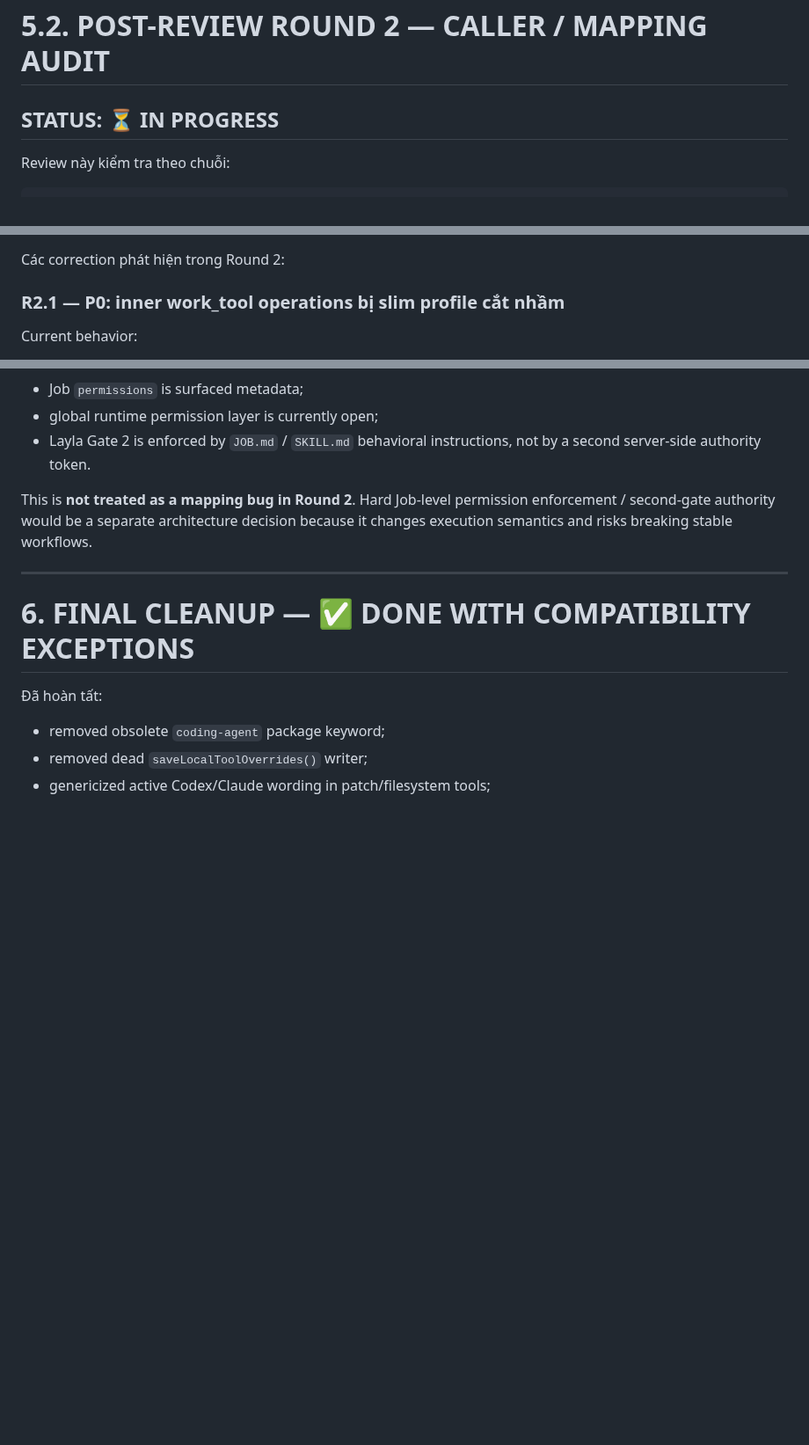
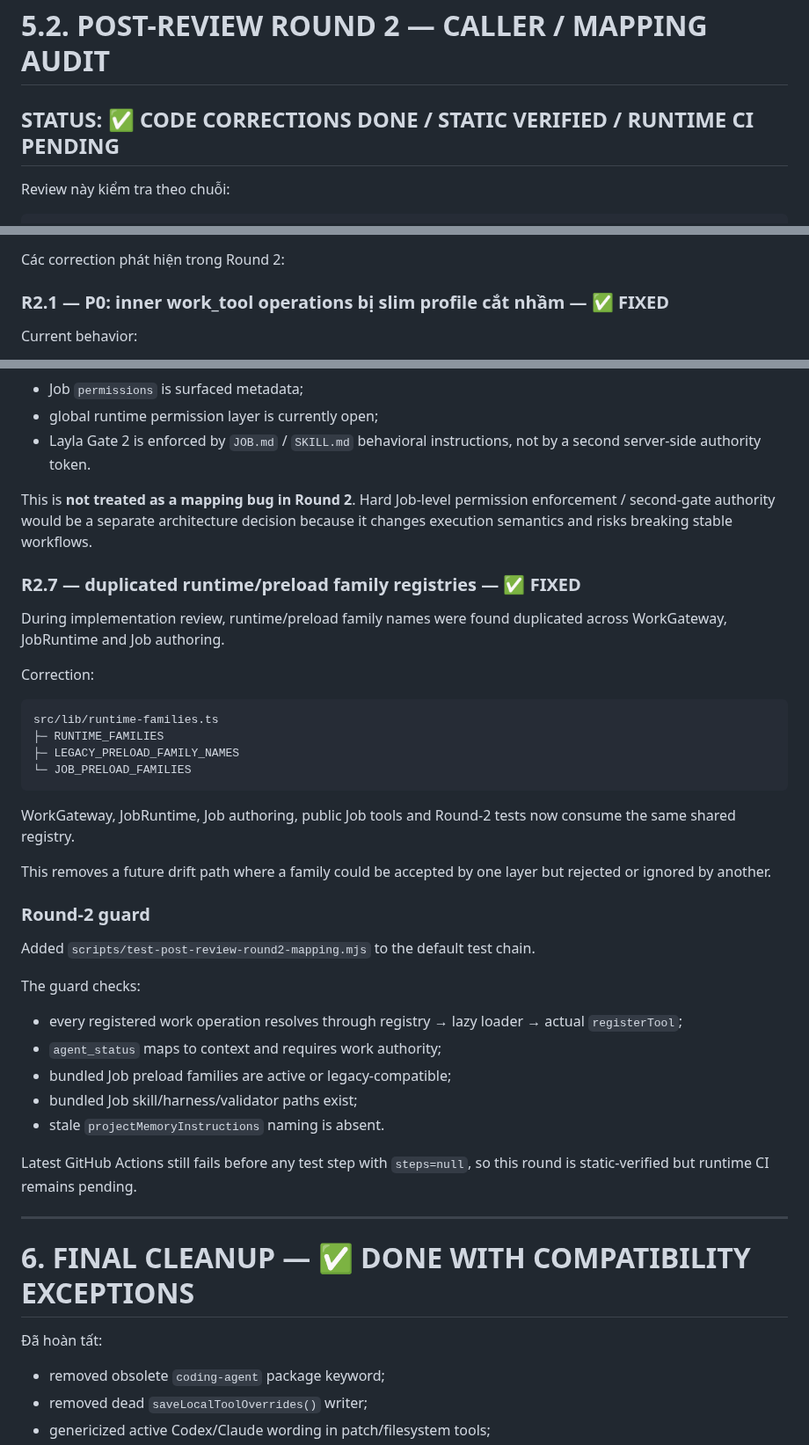
Before and after one commit to thebimhouseinfo-sudo/chatgpt-local-worker, a Markdown page: CLEANUP.md, 3 parts joined by grey strips. Shown at 88% size. Rendered like a GitHub page; blank space fills up the shorter version.

Commit message:
docs: complete post-review round 2 corrections

````diff
--- a/CLEANUP.md
+++ b/CLEANUP.md
@@ -606,7 +606,7 @@ Validation after correction:
 
 # 5.2. POST-REVIEW ROUND 2 — CALLER / MAPPING AUDIT
 
-## STATUS: ⏳ IN PROGRESS
+## STATUS: ✅ CODE CORRECTIONS DONE / STATIC VERIFIED / RUNTIME CI PENDING
 
 Review này kiểm tra theo chuỗi:
 
@@ -632,7 +632,7 @@ Static audit result:
 
 Các correction phát hiện trong Round 2:
 
-### R2.1 — P0: inner work_tool operations bị slim profile cắt nhầm
+### R2.1 — P0: inner work_tool operations bị slim profile cắt nhầm — ✅ FIXED
 
 Current behavior:
 
@@ -713,6 +740,39 @@ Current facts:
 - Layla Gate 2 is enforced by `JOB.md` / `SKILL.md` behavioral instructions, not by a second server-side authority token.
 
 This is **not treated as a mapping bug in Round 2**. Hard Job-level permission enforcement / second-gate authority would be a separate architecture decision because it changes execution semantics and risks breaking stable workflows.
+
+
+### R2.7 — duplicated runtime/preload family registries — ✅ FIXED
+
+During implementation review, runtime/preload family names were found duplicated across WorkGateway, JobRuntime and Job authoring.
+
+Correction:
+
+```text
+src/lib/runtime-families.ts
+├─ RUNTIME_FAMILIES
+├─ LEGACY_PRELOAD_FAMILY_NAMES
+└─ JOB_PRELOAD_FAMILIES
+```
+
+WorkGateway, JobRuntime, Job authoring, public Job tools and Round-2 tests now consume the same shared registry.
+
+This removes a future drift path where a family could be accepted by one layer but rejected or ignored by another.
+
+### Round-2 guard
+
+Added `scripts/test-post-review-round2-mapping.mjs` to the default test chain.
+
+The guard checks:
+
+- every registered work operation resolves through registry → lazy loader → actual `registerTool`;
+- `agent_status` maps to context and requires work authority;
+- bundled Job preload families are active or legacy-compatible;
+- bundled Job skill/harness/validator paths exist;
+- stale `projectMemoryInstructions` naming is absent.
+
+Latest GitHub Actions still fails before any test step with `steps=null`, so this round is static-verified but runtime CI remains pending.
+
 
 ---
 
````
Also changed, not shown: other parts of CLEANUP.md (+32 -5 lines).
